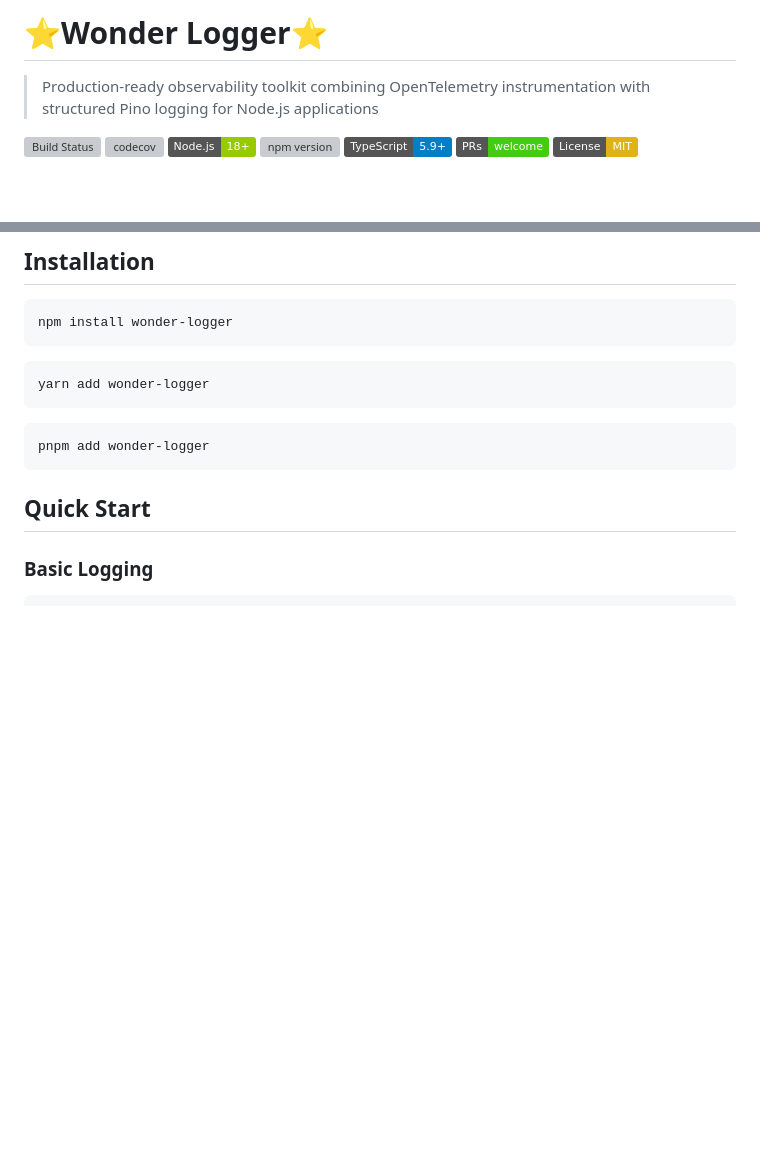
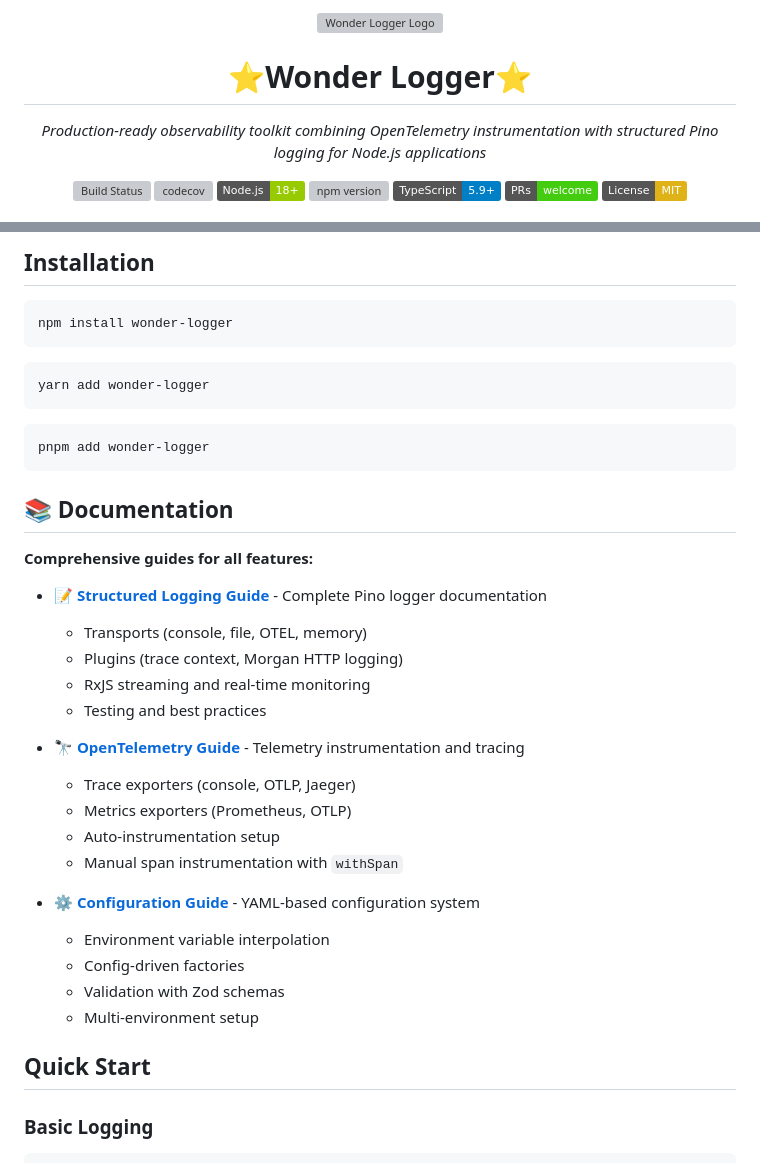
Before and after one commit to jenova-marie/wonder-logger, a Markdown page: README.md, 2 parts joined by grey strips. Rendered like a GitHub page; badges without logos; blank space fills up the shorter version; grey boxes are pictures that could not be loaded.

Commit message:
Enhance README with logo and prominent documentation links
Visual and navigation improvements to README.md:

**Header Enhancement:**
- Add centered logo display (200px width)
- Convert title and tagline to centered layout
- Add visual separator after badges for cleaner organization

**New Documentation Section:**
Add prominent 📚 Documentation section immediately after Installation
with direct links to three comprehensive guides:

1. 📝 Structured Logging Guide (src/utils/logger/README.md)
   - Transports (console, file, OTEL, memory)
   - Plugins (trace context, Morgan HTTP logging)
   - RxJS streaming and real-time monitoring
   - Testing and best practices

2. 🔭 OpenTelemetry Guide (src/utils/otel/README.md)
   - Trace exporters (console, OTLP, Jaeger)
   - Metrics exporters (Prometheus, OTLP)
   - Auto-instrumentation setup
   - Manual span instrumentation with withSpan

3. ⚙️ Configuration Guide (src/utils/config/README.md)
   - Environment variable interpolation
   - Config-driven factories
   - Validation with Zod schemas
   - Multi-environment setup

**Benefits:**
- Improved discoverability of detailed documentation
- Better first impression with professional branding
- Users can quickly navigate to specific feature docs
- Emojis provide visual cues for different topics

🤖 Generated with [Claude Code](https://claude.com/claude-code)

Co-Authored-By: Claude <noreply@anthropic.com>

````diff
--- a/README.md
+++ b/README.md
@@ -1,6 +1,10 @@
-# ⭐Wonder Logger⭐
+<div align="center">
+  <img src="./logo.png" alt="Wonder Logger Logo" width="200" />
+  <h1>⭐Wonder Logger⭐</h1>
+  <p><em>Production-ready observability toolkit combining OpenTelemetry instrumentation with structured Pino logging for Node.js applications</em></p>
+</div>
 
-> Production-ready observability toolkit combining OpenTelemetry instrumentation with structured Pino logging for Node.js applications
+<div align="center">
 
 [![Build Status](https://github.com/jenova-marie/wonder-logger/actions/workflows/ci.yml/badge.svg)](https://github.com/jenova-marie/wonder-logger/actions/workflows/ci.yml)
 [![codecov](https://codecov.io/github/jenova-marie/wonder-logger/graph/badge.svg?token=7GEHX9N0O2)](https://codecov.io/github/jenova-marie/wonder-logger)
@@ -47,6 +55,28 @@ yarn add wonder-logger
 ```bash
 pnpm add wonder-logger
 ```
+
+## 📚 Documentation
+
+**Comprehensive guides for all features:**
+
+- **[📝 Structured Logging Guide](./src/utils/logger/README.md)** - Complete Pino logger documentation
+  - Transports (console, file, OTEL, memory)
+  - Plugins (trace context, Morgan HTTP logging)
+  - RxJS streaming and real-time monitoring
+  - Testing and best practices
+
+- **[🔭 OpenTelemetry Guide](./src/utils/otel/README.md)** - Telemetry instrumentation and tracing
+  - Trace exporters (console, OTLP, Jaeger)
+  - Metrics exporters (Prometheus, OTLP)
+  - Auto-instrumentation setup
+  - Manual span instrumentation with `withSpan`
+
+- **[⚙️ Configuration Guide](./src/utils/config/README.md)** - YAML-based configuration system
+  - Environment variable interpolation
+  - Config-driven factories
+  - Validation with Zod schemas
+  - Multi-environment setup
 
 ## Quick Start
 
````
Also changed, not shown: other parts of README.md (+4 -0 lines).
